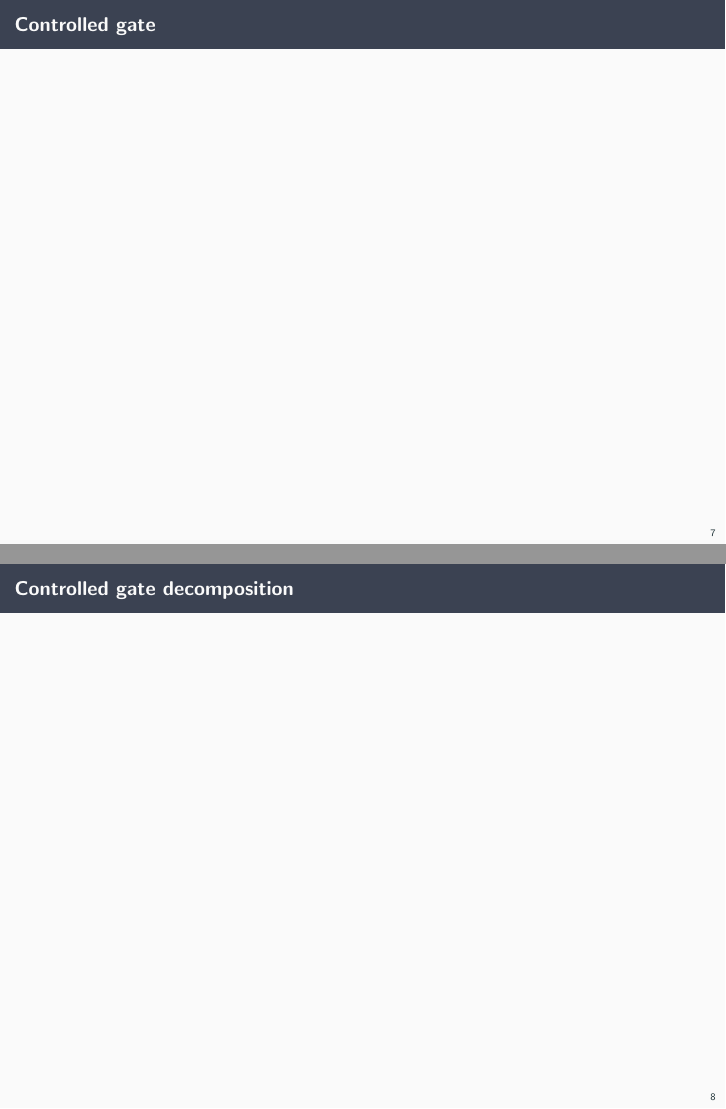
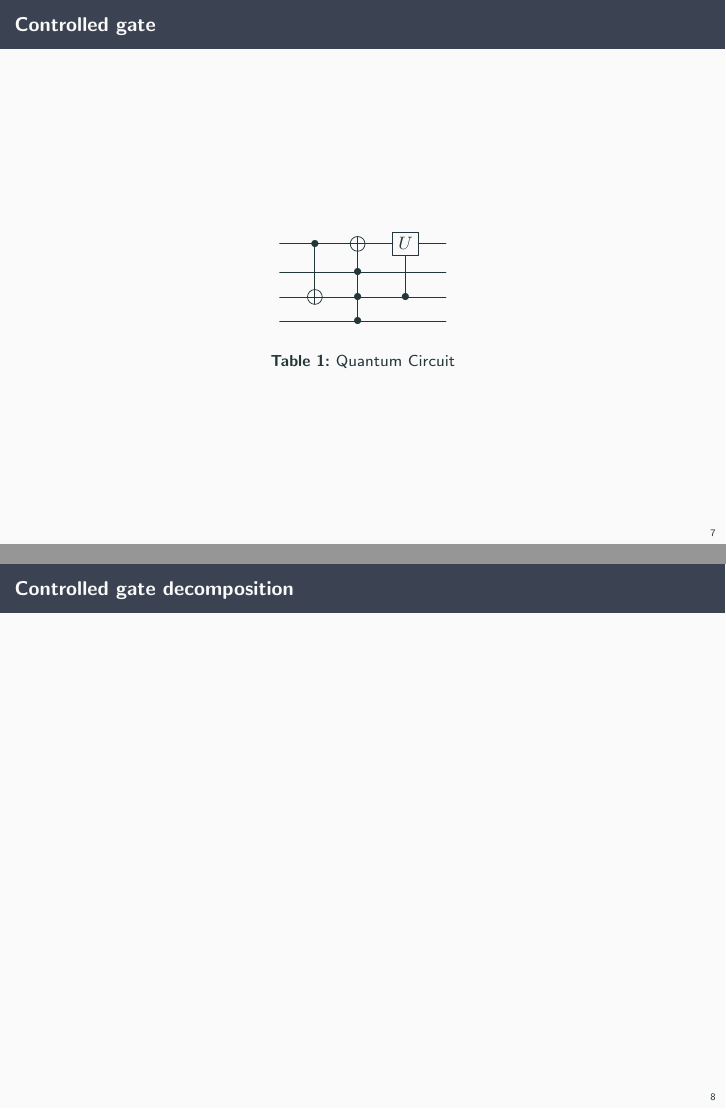
Before and after one commit to webb-c/lecture-note, LaTeX slides (01_QC/L4_Basics_of_Quantum_Computer.tex): pages 10 and 11 of 39, joined at a grey line. Compiled offline with pdfLaTeX.

Commit message:
modify: QC/L4, add qcircuit package

```diff
--- a/01_QC/L4_Basics_of_Quantum_Computer.tex
+++ b/01_QC/L4_Basics_of_Quantum_Computer.tex
@@ -5,6 +5,8 @@
 \usepackage{xcolor}
 \usepackage{etoolbox}
 \usepackage{braket}
+\usepackage{qcircuit}
+
 %## color
 \definecolor{customBlack}{HTML}{3B4252}
 \definecolor{customBlackGrey}{HTML}{434C5e}
@@ -148,9 +150,21 @@
         \begin{frame}
             \frametitle{Controlled gate}
 
+            \begin{table}[h]
+            \[
+            \begin{array}{c}
+            \Qcircuit @C=1.5em @R=.8em {
+                & \ctrl{2} & \targ & \gate{U} & \qw \\
+                & \qw & \ctrl{-1} & \qw & \qw \\
+                & \targ & \ctrl{-1} & \ctrl{-2} & \qw \\
+                & \qw & \ctrl{-1} & \qw & \qw
+            }
+            \end{array}
+            \]
+            \caption{Quantum Circuit} \label{fig:my_label}
+            \end{table}
+        \end{frame}
 
-
-        \end{frame}
         \begin{frame}
             \frametitle{Controlled gate decomposition}
 
```
Also changed, not shown: 01_QC/L4_Basics_of_Quantum_Computer.pdf.
